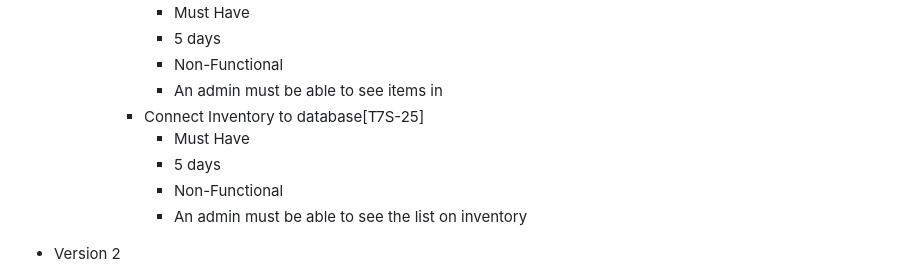
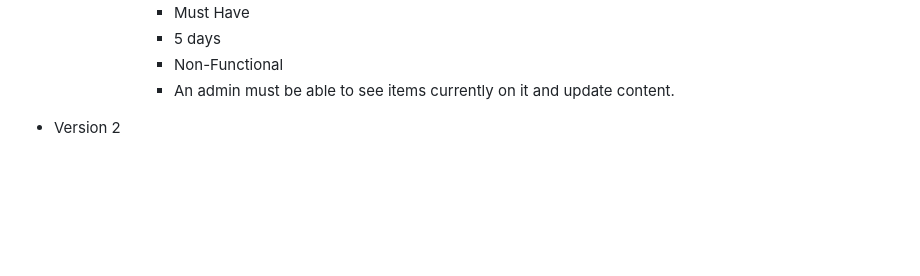
Before and after one commit to Chewwi7/Intro-to-Software-Engineering-Project, a Markdown page: Requirements/RequirementsFinal.md, the part around the change. Rendered like a GitHub page; blank space fills up the shorter version.

```diff
--- a/Requirements/RequirementsFinal.md
+++ b/Requirements/RequirementsFinal.md
@@ -126,13 +126,7 @@
 				- Must Have
 				- 5 days
 				- Non-Functional
-				- An admin must be able to see items in
-			- Connect Inventory to database[T7S-25]
-				- Must Have
-				- 5 days
-				- Non-Functional
-				- An admin must be able to see the list on inventory
-
+				- An admin must be able to see items currently on it and update content.
 
 
 - Version 2
```
